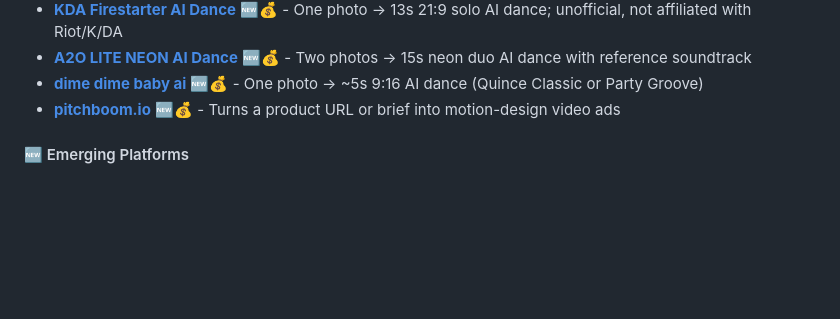
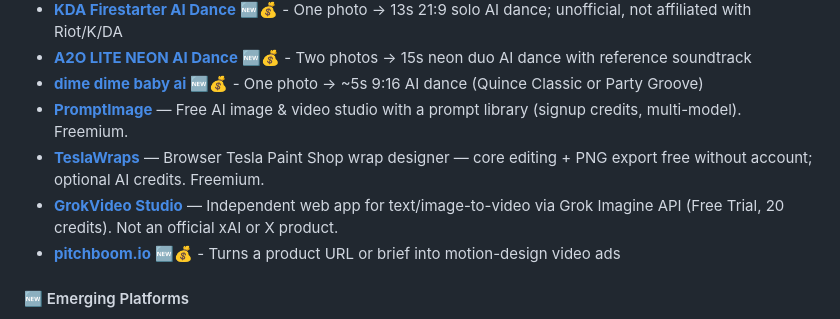
Before and after one commit to mehmetkahya0/AI-Catalog, a Markdown page: README.md, the part around the change. GitHub-like rendering; blank space fills up the shorter version.

Commit message:
Also add PromptImage, TeslaWraps, GrokVideo Studio

```diff
--- a/README.md
+++ b/README.md
@@ -521,6 +521,9 @@ We welcome contributions! Please read our [Contributing Guidelines](CONTRIBUTING
 - **[KDA Firestarter AI Dance](https://kdafirestarterai.dev)** 🆕💰 - One photo → 13s 21:9 solo AI dance; unofficial, not affiliated with Riot/K/DA
 - **[A2O LITE NEON AI Dance](https://a2oliteai.org)** 🆕💰 - Two photos → 15s neon duo AI dance with reference soundtrack
 - **[dime dime baby ai](https://dimedimebabyai.dev)** 🆕💰 - One photo → ~5s 9:16 AI dance (Quince Classic or Party Groove)
+- **[PromptImage](https://promptimage.cloud)** — Free AI image & video studio with a prompt library (signup credits, multi-model). Freemium.
+- **[TeslaWraps](https://teslawraps.design)** — Browser Tesla Paint Shop wrap designer — core editing + PNG export free without account; optional AI credits. Freemium.
+- **[GrokVideo Studio](https://grokvideogenerator.dev)** — Independent web app for text/image-to-video via Grok Imagine API (Free Trial, 20 credits). Not an official xAI or X product.
 - **[pitchboom.io](https://pitchboom.io)** 🆕💰 - Turns a product URL or brief into motion-design video ads
 
 #### 🆕 Emerging Platforms
```
